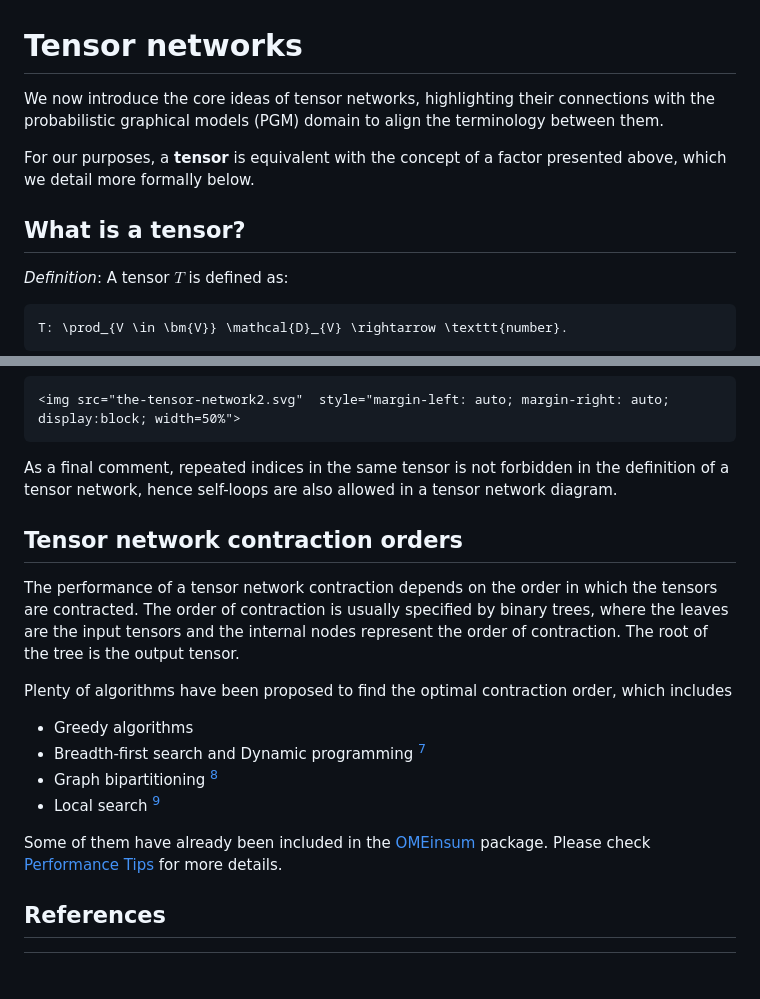
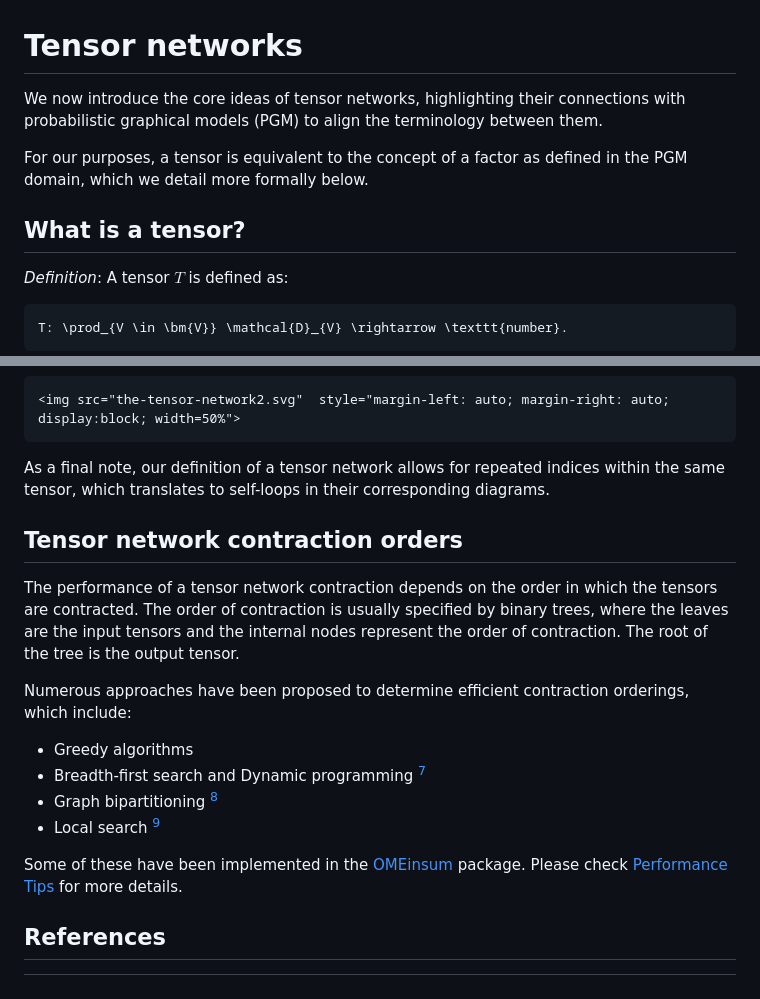
Before and after one commit to TensorBFS/TensorInference.jl, a Markdown page: docs/src/tensornetwork.md, 2 parts joined by grey strips. Drawn GitHub-style.

````diff
--- a/docs/src/tensornetwork.md
+++ b/docs/src/tensornetwork.md
@@ -1,12 +1,14 @@
 # Tensor networks
 
 We now introduce the core ideas of tensor networks, highlighting their
-connections with the probabilistic graphical models (PGM) domain to align the terminology between them.
+connections with probabilistic graphical models (PGM) to align the terminology
+between them.
 
-For our purposes, a **tensor** is equivalent with the concept of a factor
-presented above, which we detail more formally below.
+For our purposes, a tensor is equivalent to the concept of a factor as defined
+in the PGM domain, which we detail more formally below.
 
 ## What is a tensor?
+
 *Definition*: A tensor $T$ is defined as:
 ```math
 T: \prod_{V \in \bm{V}} \mathcal{D}_{V} \rightarrow \texttt{number}.
@@ -171,23 +183,27 @@ save(SVG("the-tensor-network2"), tp)
 <img src="the-tensor-network2.svg"  style="margin-left: auto; margin-right: auto; display:block; width=50%">
 ```
 
-As a final comment, repeated indices in the same tensor is not forbidden in
-the definition of a tensor network, hence self-loops are also allowed in a tensor
-network diagram.
+As a final note, our definition of a tensor network allows for repeated
+indices within the same tensor, which translates to self-loops in their
+corresponding diagrams.
 
 ## Tensor network contraction orders
+
 The performance of a tensor network contraction depends on the order in which
 the tensors are contracted. The order of contraction is usually specified by
 binary trees, where the leaves are the input tensors and the internal nodes
 represent the order of contraction. The root of the tree is the output tensor.
 
-Plenty of algorithms have been proposed to find the optimal contraction order, which includes
+Numerous approaches have been proposed to determine efficient contraction
+orderings, which include:
 - Greedy algorithms
 - Breadth-first search and Dynamic programming [^Pfeifer2014]
 - Graph bipartitioning [^Gray2021]
 - Local search [^Kalachev2021]
 
-Some of them have already been included in the [OMEinsum](https://github.com/under-Peter/OMEinsum.jl) package. Please check [Performance Tips](@ref) for more details.
+Some of these have been implemented in the
+[OMEinsum](https://github.com/under-Peter/OMEinsum.jl) package. Please check
+[Performance Tips](@ref) for more details.
 
 ## References
 
````
Also changed, not shown: other parts of docs/src/tensornetwork.md (+36 -26 lines).
